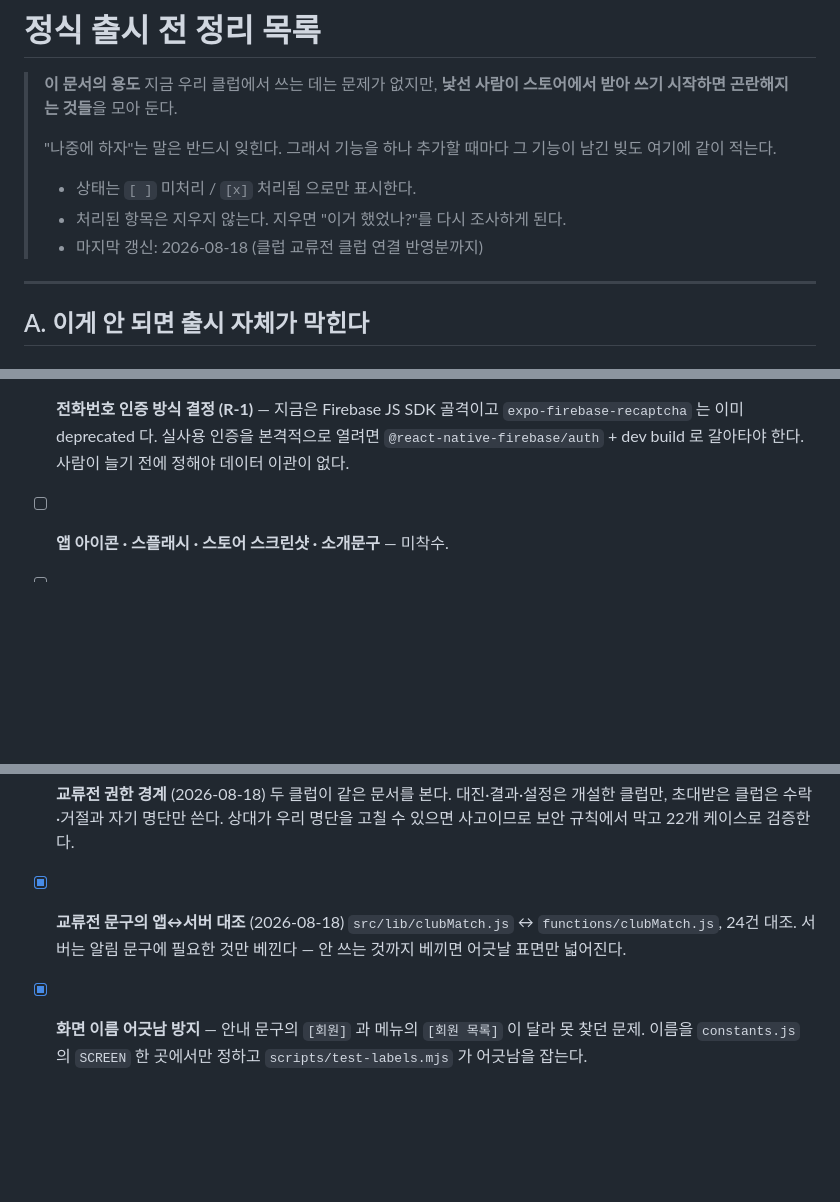
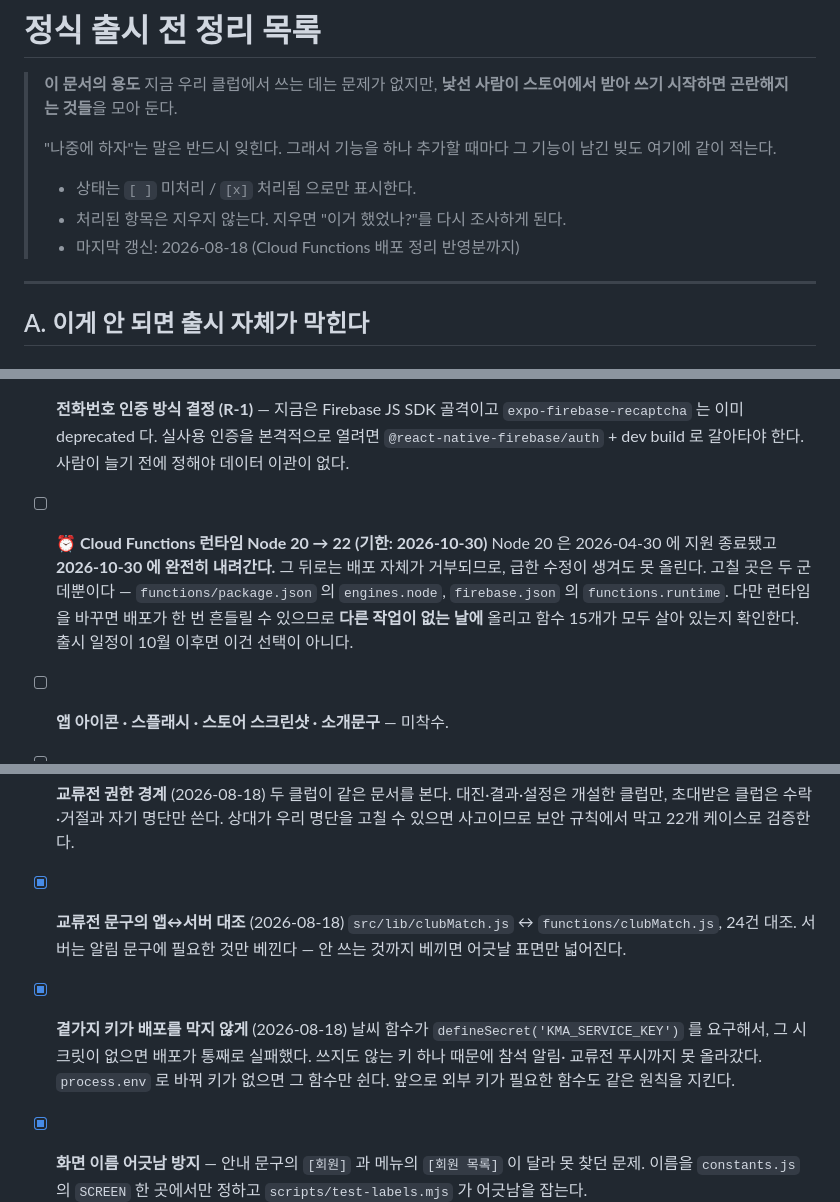
Before and after one commit to denishwang31-pixel/claude, a Markdown page: tennis-match/PRE-LAUNCH.md, 3 parts joined by grey strips. Drawn GitHub-style; blank space fills up the shorter version.

Commit message:
출시 전 목록에 Node 런타임 기한 추가
배포 로그에서 Node 20 이 2026-10-30 에 완전히 내려간다는 경고가 나왔다.
그 뒤로는 배포 자체가 거부되므로 급한 수정도 못 올린다. 기한이 박힌
항목이라 A(출시 블로커)에 넣었다.

지금 바로 바꾸지 않는 이유는 런타임 교체가 배포를 한 번 흔들 수 있어서다.
당장은 Node 20 이 정상 동작하므로, 다른 작업이 없는 날에 올리고 함수
15개가 모두 살아 있는지 확인하는 편이 안전하다.

곁가지 키가 배포를 막던 문제는 해결분(E)으로 기록했다.

```diff
--- a/tennis-match/PRE-LAUNCH.md
+++ b/tennis-match/PRE-LAUNCH.md
@@ -9,7 +9,7 @@
 >
 > - 상태는 `[ ]` 미처리 / `[x]` 처리됨 으로만 표시한다.
 > - 처리된 항목은 지우지 않는다. 지우면 "이거 했었나?"를 다시 조사하게 된다.
-> - 마지막 갱신: 2026-08-18 (클럽 교류전 클럽 연결 반영분까지)
+> - 마지막 갱신: 2026-08-18 (Cloud Functions 배포 정리 반영분까지)
 
 ---
 
@@ -32,6 +32,14 @@
       `expo-firebase-recaptcha` 는 이미 deprecated 다. 실사용 인증을
       본격적으로 열려면 `@react-native-firebase/auth` + dev build 로
       갈아타야 한다. 사람이 늘기 전에 정해야 데이터 이관이 없다.
+
+- [ ] **⏰ Cloud Functions 런타임 Node 20 → 22 (기한: 2026-10-30)**
+      Node 20 은 2026-04-30 에 지원 종료됐고 **2026-10-30 에 완전히 내려간다.**
+      그 뒤로는 배포 자체가 거부되므로, 급한 수정이 생겨도 못 올린다.
+      고칠 곳은 두 군데뿐이다 — `functions/package.json` 의 `engines.node`,
+      `firebase.json` 의 `functions.runtime`. 다만 런타임을 바꾸면 배포가
+      한 번 흔들릴 수 있으므로 **다른 작업이 없는 날에** 올리고 함수 15개가
+      모두 살아 있는지 확인한다. 출시 일정이 10월 이후면 이건 선택이 아니다.
 
 - [ ] **앱 아이콘 · 스플래시 · 스토어 스크린샷 · 소개문구** — 미착수.
 
@@ -153,6 +161,12 @@
       서버는 알림 문구에 필요한 것만 베낀다 — 안 쓰는 것까지 베끼면
       어긋날 표면만 넓어진다.
 
+- [x] **곁가지 키가 배포를 막지 않게** (2026-08-18)
+      날씨 함수가 `defineSecret('KMA_SERVICE_KEY')` 를 요구해서, 그 시크릿이
+      없으면 배포가 통째로 실패했다. 쓰지도 않는 키 하나 때문에 참석 알림·
+      교류전 푸시까지 못 올라갔다. `process.env` 로 바꿔 키가 없으면 그
+      함수만 쉰다. 앞으로 외부 키가 필요한 함수도 같은 원칙을 지킨다.
+
 - [x] **화면 이름 어긋남 방지** — 안내 문구의 `[회원]` 과 메뉴의
       `[회원 목록]` 이 달라 못 찾던 문제. 이름을 `constants.js` 의 `SCREEN`
       한 곳에서만 정하고 `scripts/test-labels.mjs` 가 어긋남을 잡는다.
```
